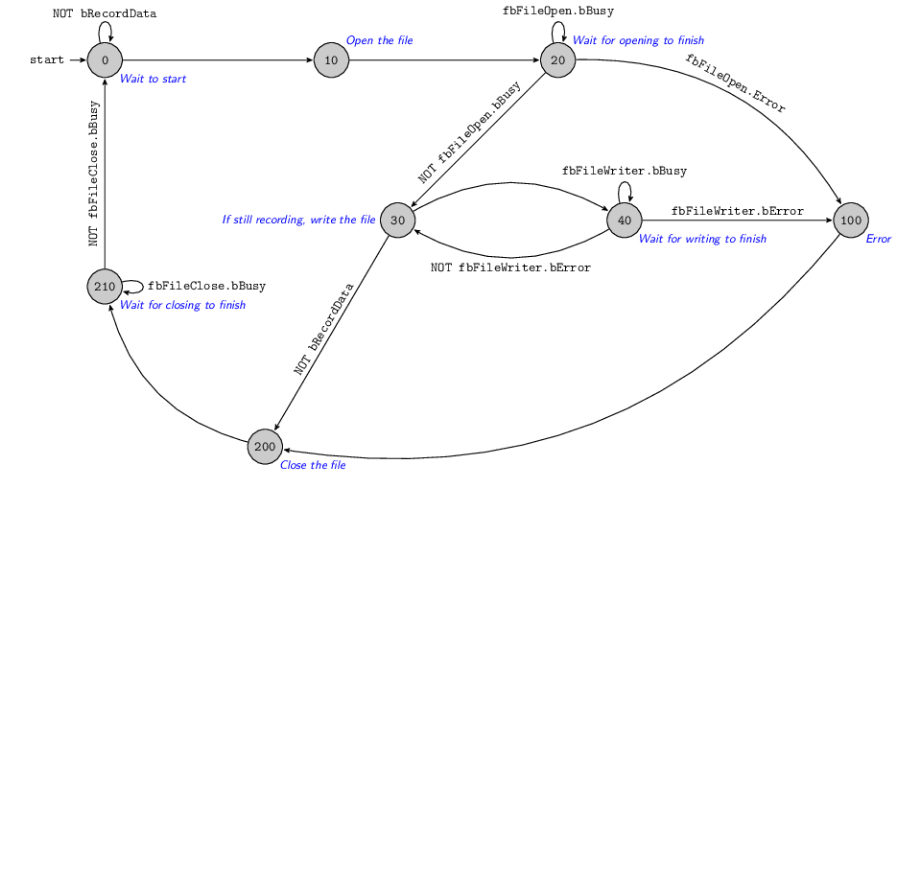
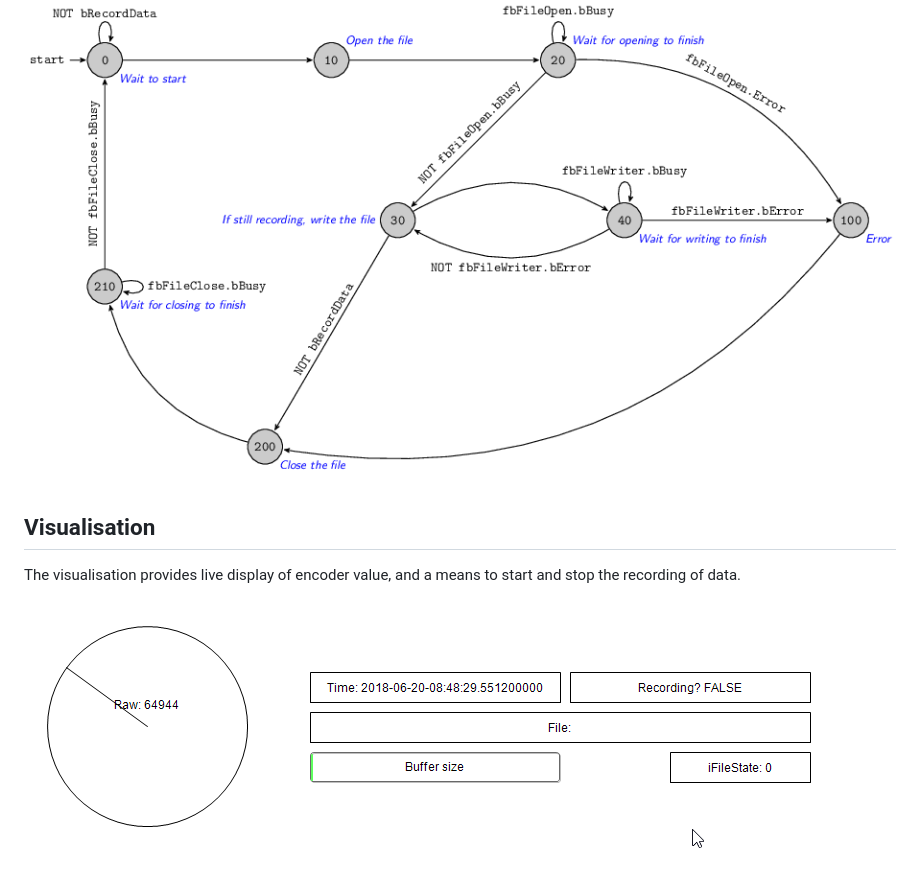
Before and after one commit to jonelmer/EncoderLogger, a Markdown page: docs/PLC.md, the part around the change. GitHub-like rendering; pictures changed too: docs/visu.gif (added); blank space fills up the shorter version.

Commit message:
added visu to docs

```diff
--- a/docs/PLC.md
+++ b/docs/PLC.md
@@ -34,3 +34,8 @@ The general process is as follows:
 The process is implemented in a state machine:
 
 ![state diagram](./state_diagram.png)
+
+## Visualisation
+The visualisation provides live display of encoder value, and a means to start and stop the recording of data.
+
+![state diagram](./visu.gif)
```
Also changed, not shown: 3 other files.
